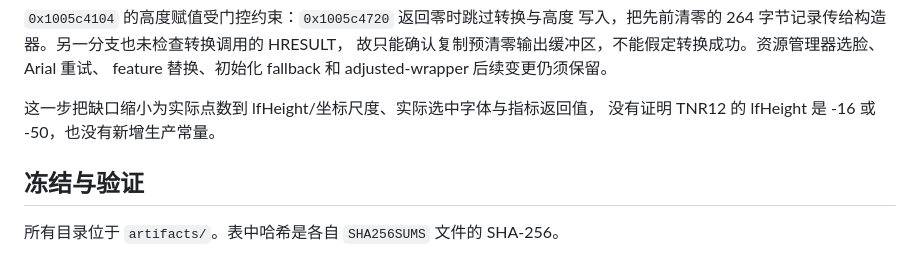
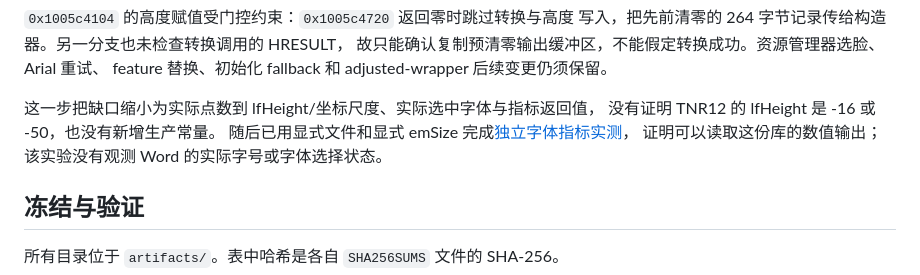
Before and after one commit to Jabberwocky238/rsWordLayout, a Markdown page: docs/DOCGRID-FONT-COMPONENTS-2026-09-27.md, the part around the change. Rendered like a GitHub page.

Commit message:
Record isolated native font metric measurements

```diff
--- a/docs/DOCGRID-FONT-COMPONENTS-2026-09-27.md
+++ b/docs/DOCGRID-FONT-COMPONENTS-2026-09-27.md
@@ -234,6 +234,8 @@ feature 替换、初始化 fallback 和 adjusted-wrapper 后续变更仍须保
 
 这一步把缺口缩小为实际点数到 lfHeight/坐标尺度、实际选中字体与指标返回值，
 没有证明 TNR12 的 lfHeight 是 -16 或 -50，也没有新增生产常量。
+随后已用显式文件和显式 emSize 完成[独立字体指标实测](DWRITE-METRICS-2026-09-27.md)，
+证明可以读取这份库的数值输出；该实验没有观测 Word 的实际字号或字体选择状态。
 
 ## 冻结与验证
 
```
Also changed, not shown: docs/DWRITE-METRICS-2026-09-27.md (added, +52 -0 lines).
